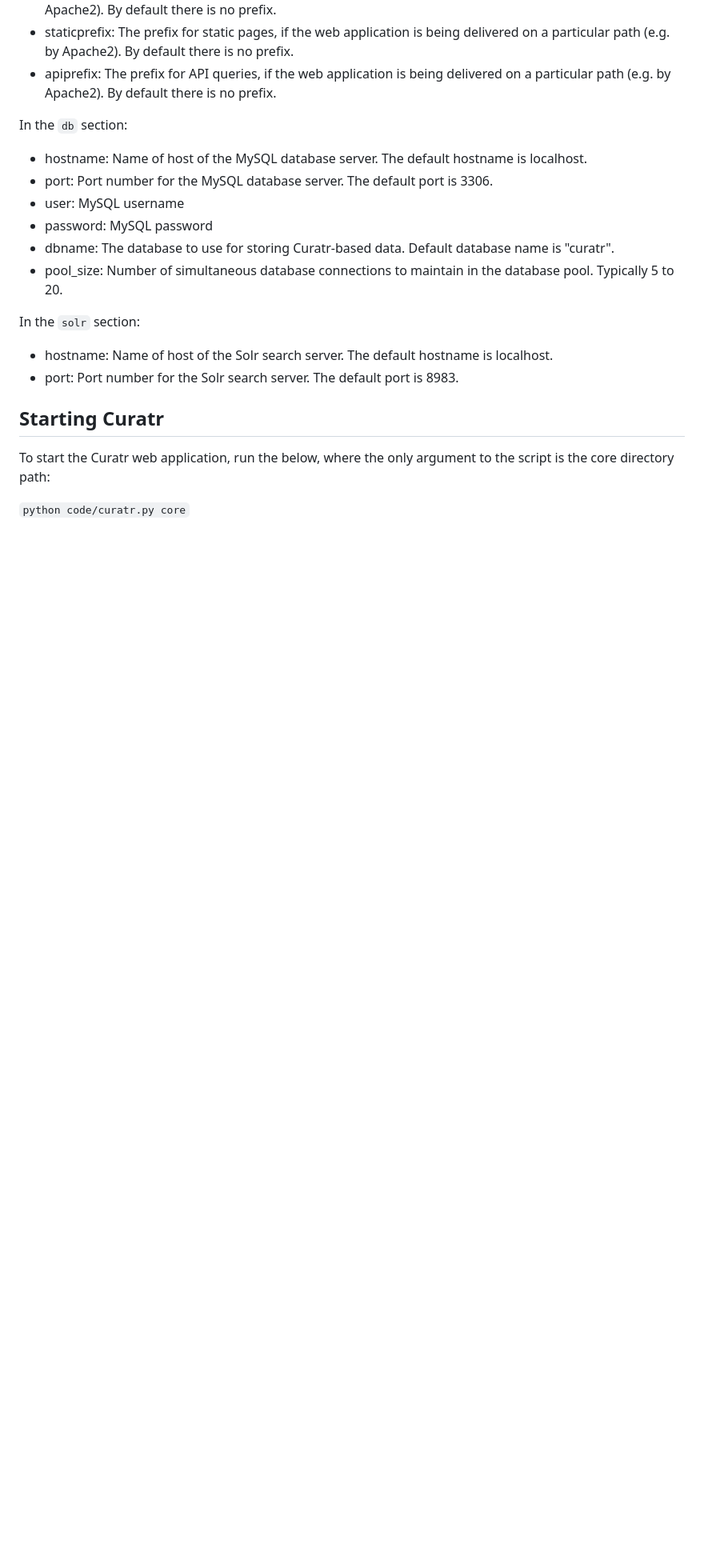
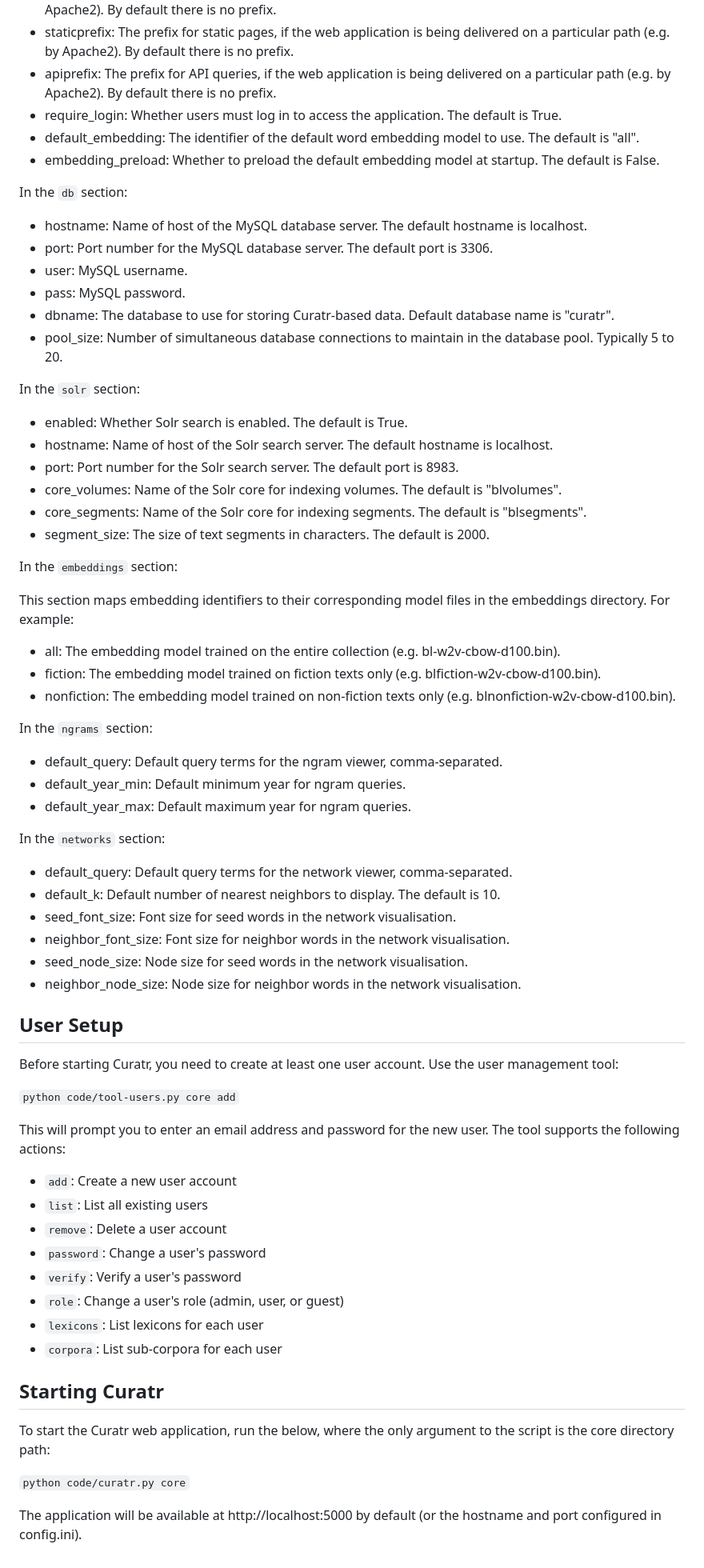
Before and after one commit to derekgreene/curatr, a Markdown page: INSTALL.md, the part around one of its changes. Shown at 80% size. Rendered like a GitHub page; blank space fills up the shorter version.

Commit message:
Add installation documentation

````diff
--- a/INSTALL.md
+++ b/INSTALL.md
@@ -92,24 +128,72 @@ In the `app` section:
 - prefix: The prefix for dynamic pages, if the web application is being delivered on a particular path (e.g. by Apache2). By default there is no prefix.
 - staticprefix: The prefix for static pages, if the web application is being delivered on a particular path (e.g. by Apache2). By default there is no prefix.
 - apiprefix: The prefix for API queries, if the web application is being delivered on a particular path (e.g. by Apache2). By default there is no prefix.
+- require_login: Whether users must log in to access the application. The default is True.
+- default_embedding: The identifier of the default word embedding model to use. The default is "all".
+- embedding_preload: Whether to preload the default embedding model at startup. The default is False.
 
 In the `db` section:
 
 - hostname: Name of host of the MySQL database server. The default hostname is localhost.
 - port: Port number for the MySQL database server. The default port is 3306.
-- user: MySQL username
-- password: MySQL password
+- user: MySQL username.
+- pass: MySQL password.
 - dbname: The database to use for storing Curatr-based data. Default database name is "curatr".
 - pool_size: Number of simultaneous database connections to maintain in the database pool. Typically 5 to 20.
 
 In the `solr` section:
 
+- enabled: Whether Solr search is enabled. The default is True.
 - hostname: Name of host of the Solr search server. The default hostname is localhost.
 - port: Port number for the Solr search server. The default port is 8983.
+- core_volumes: Name of the Solr core for indexing volumes. The default is "blvolumes".
+- core_segments: Name of the Solr core for indexing segments. The default is "blsegments".
+- segment_size: The size of text segments in characters. The default is 2000.
 
+In the `embeddings` section:
+
+This section maps embedding identifiers to their corresponding model files in the embeddings directory. For example:
+- all: The embedding model trained on the entire collection (e.g. bl-w2v-cbow-d100.bin).
+- fiction: The embedding model trained on fiction texts only (e.g. blfiction-w2v-cbow-d100.bin).
+- nonfiction: The embedding model trained on non-fiction texts only (e.g. blnonfiction-w2v-cbow-d100.bin).
+
+In the `ngrams` section:
+
+- default_query: Default query terms for the ngram viewer, comma-separated.
+- default_year_min: Default minimum year for ngram queries.
+- default_year_max: Default maximum year for ngram queries.
+
+In the `networks` section:
+
+- default_query: Default query terms for the network viewer, comma-separated.
+- default_k: Default number of nearest neighbors to display. The default is 10.
+- seed_font_size: Font size for seed words in the network visualisation.
+- neighbor_font_size: Font size for neighbor words in the network visualisation.
+- seed_node_size: Node size for seed words in the network visualisation.
+- neighbor_node_size: Node size for neighbor words in the network visualisation.
+
+
+## User Setup
+
+Before starting Curatr, you need to create at least one user account. Use the user management tool:
+
+```python code/tool-users.py core add```
+
+This will prompt you to enter an email address and password for the new user. The tool supports the following actions:
+
+- `add`: Create a new user account
+- `list`: List all existing users
+- `remove`: Delete a user account
+- `password`: Change a user's password
+- `verify`: Verify a user's password
+- `role`: Change a user's role (admin, user, or guest)
+- `lexicons`: List lexicons for each user
+- `corpora`: List sub-corpora for each user
 
 ## Starting Curatr
 
 To start the Curatr web application, run the below, where the only argument to the script is the core directory path:
 
 ```python code/curatr.py core```
+
+The application will be available at http://localhost:5000 by default (or the hostname and port configured in config.ini).
````
Also changed, not shown: other parts of INSTALL.md (+43 -7 lines).
